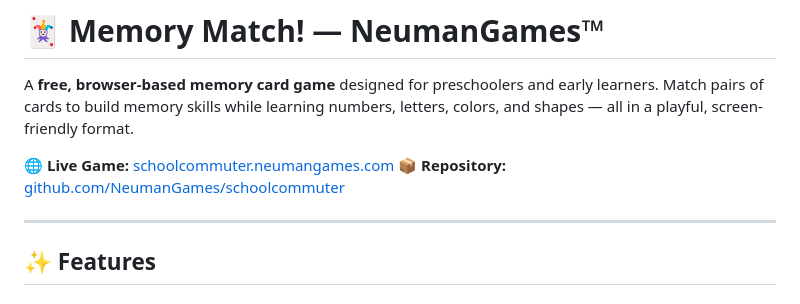
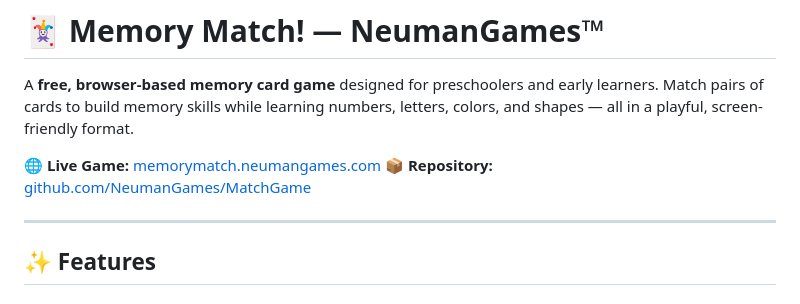
Before and after one commit to NeumanGames/MatchGame, a Markdown page: README.md, the part around the change. Drawn GitHub-style.

```diff
--- a/README.md
+++ b/README.md
@@ -2,8 +2,8 @@
 
 A **free, browser-based memory card game** designed for preschoolers and early learners. Match pairs of cards to build memory skills while learning numbers, letters, colors, and shapes — all in a playful, screen-friendly format.
 
-🌐 **Live Game:** [schoolcommuter.neumangames.com](https://schoolcommuter.neumangames.com)
-📦 **Repository:** [github.com/NeumanGames/schoolcommuter](https://github.com/NeumanGames/schoolcommuter)
+🌐 **Live Game:** [memorymatch.neumangames.com](https://memorymatch.neumangames.com)
+📦 **Repository:** [github.com/NeumanGames/MatchGame](https://github.com/NeumanGames/MatchGame)
 
 -----
 
```
